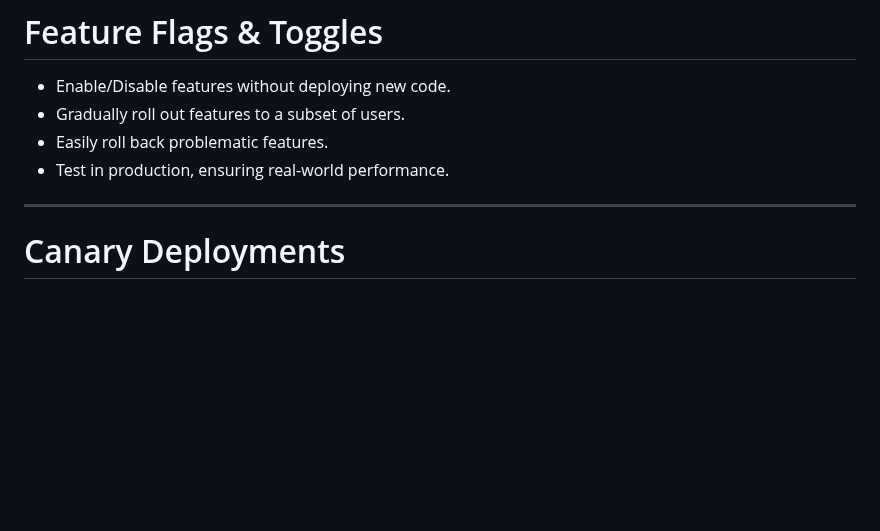
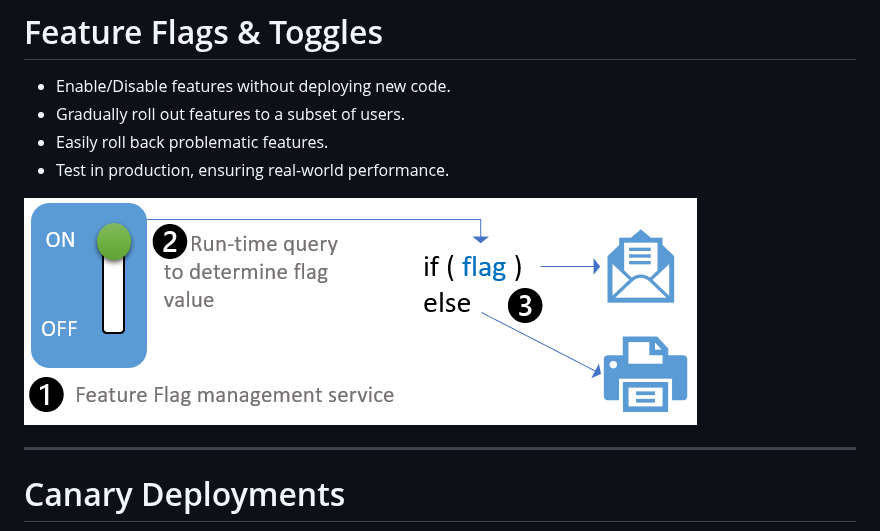
Before and after one commit to codebytes/kubernetes-resiliency, a Markdown page: slides/Slides.md, the part around the change. Rendered like a GitHub page; pictures changed too: slides/img/feature-flag-management.png (added); blank space fills up the shorter version.

Commit message:
Add feature flag management image to slides

```diff
--- a/slides/Slides.md
+++ b/slides/Slides.md
@@ -342,6 +342,8 @@ eBPF (Extended Berkeley Packet Filter) extends the Linux kernel's capabilities w
 - Gradually roll out features to a subset of users.
 - Easily roll back problematic features.
 - Test in production, ensuring real-world performance.
+
+![fit center](./img/feature-flag-management.png)
 
 ---
 
```
